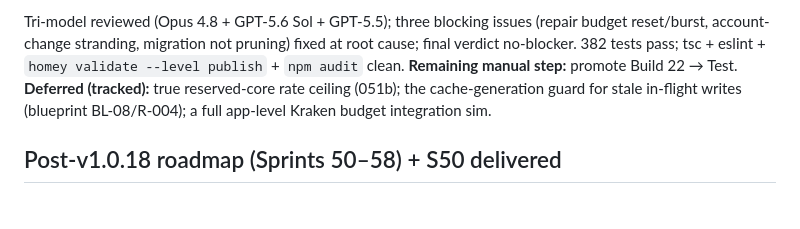
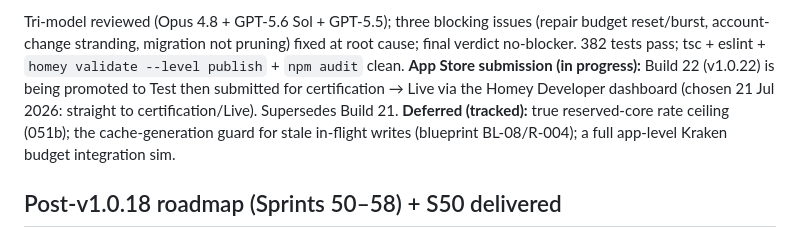
Before and after one commit to zarbjustin/homey-octopus-energy, a Markdown page: HANDOVER.md, the part around the change. Rendered like a GitHub page; blank space fills up the shorter version.

Commit message:
docs(handover): Build 22 (v1.0.22) submitted to App Store certification
Co-authored-by: Copilot <223556219+Copilot@users.noreply.github.com>
Copilot-Session: 58aacf61-9826-47c3-bf4a-708b570b002e

```diff
--- a/HANDOVER.md
+++ b/HANDOVER.md
@@ -257,7 +257,7 @@ Prioritised from the blueprint (`docs/blueprint/`): BL-01/02/03 + BL-10 + BL-11.
 Tri-model reviewed (Opus 4.8 + GPT-5.6 Sol + GPT-5.5); three blocking issues (repair budget reset/burst,
 account-change stranding, migration not pruning) fixed at root cause; final verdict no-blocker. 382 tests
 pass; tsc + eslint + `homey validate --level publish` + `npm audit` clean.
-**Remaining manual step:** promote Build 22 → Test.
+**App Store submission (in progress):** Build 22 (v1.0.22) is being promoted to Test then submitted for certification → Live via the Homey Developer dashboard (chosen 21 Jul 2026: straight to certification/Live). Supersedes Build 21.
 **Deferred (tracked):** true reserved-core rate ceiling (051b); the cache-generation guard for stale
 in-flight writes (blueprint BL-08/R-004); a full app-level Kraken budget integration sim.
 
```
